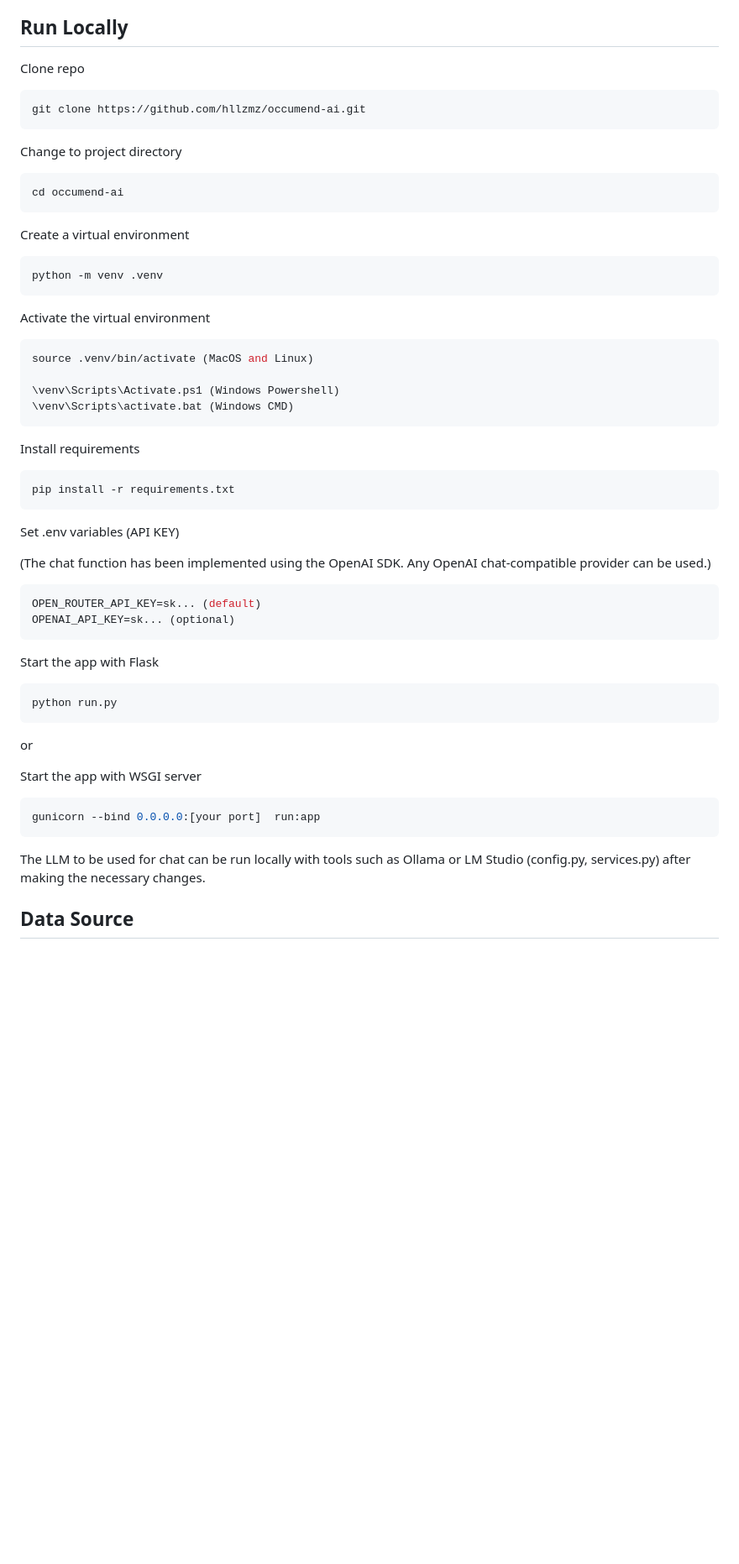
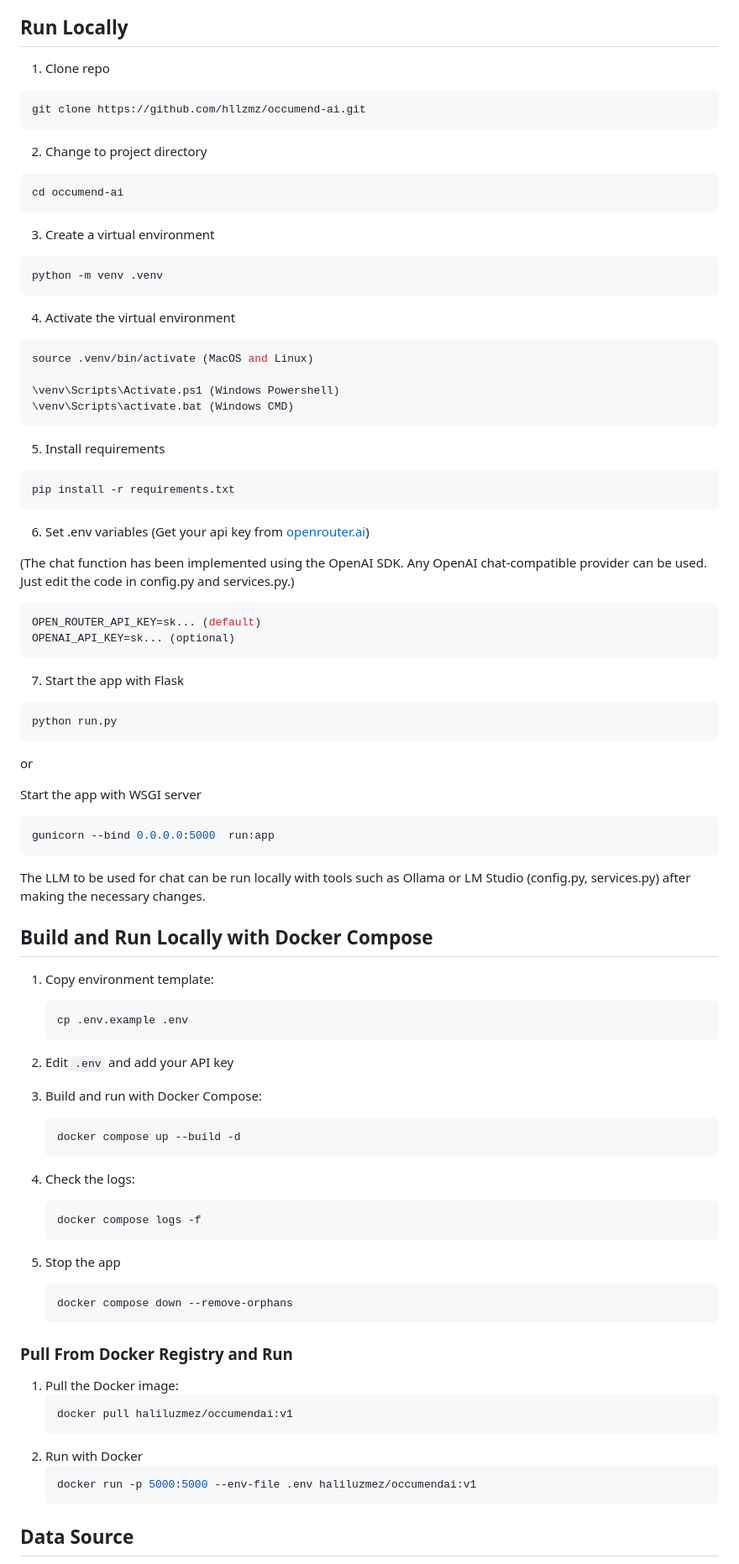
Before and after one commit to hllzmz/occumend-ai, a Markdown page: README.md, the part around the change. Shown: that part at 84% size. GitHub-like rendering; blank space fills up the shorter version.

Commit message:
Update README with Docker setup instructions
Added instructions for building and running the application with Docker Compose and pulling from the Docker registry.

````diff
--- a/README.md
+++ b/README.md
@@ -16,37 +16,37 @@ First, the user completes the RIASEC (Holland Code Test) scale, and a user profi
 The occupational information provided by ONET (e.g., Abilities, Skills, Tasks, etc.) has been exported to a JSON file in the format “doc_id, title, content”. The JSON file, referred to as the “ONET knowledge base”, has been converted into embeddings using sentence transformers in chunks. The user profile and knowledge base created with the scale are fed into the LLM to create a RAG implementation that enables the user to chat about recommendations and occupational information.
 
 ## Run Locally
-Clone repo
+1. Clone repo
 ```bash
 git clone https://github.com/hllzmz/occumend-ai.git
 ```
-Change to project directory
+2. Change to project directory
 ```bash
 cd occumend-ai
 ```
-Create a virtual environment
+3. Create a virtual environment
 ```bash
 python -m venv .venv
 ```
-Activate the virtual environment
+4. Activate the virtual environment
 ```bash
 source .venv/bin/activate (MacOS and Linux)
 
 \venv\Scripts\Activate.ps1 (Windows Powershell)
 \venv\Scripts\activate.bat (Windows CMD)
 ```
-Install requirements
+5. Install requirements
 ```bash
 pip install -r requirements.txt
 ```
-Set .env variables (API KEY)
+6. Set .env variables (Get your api key from [openrouter.ai](https://openrouter.ai/))
 
-(The chat function has been implemented using the OpenAI SDK. Any OpenAI chat-compatible provider can be used.)
+(The chat function has been implemented using the OpenAI SDK. Any OpenAI chat-compatible provider can be used. Just edit the code in config.py and services.py.)
 ```bash
 OPEN_ROUTER_API_KEY=sk... (default)
 OPENAI_API_KEY=sk... (optional)
 ```
-Start the app with Flask
+7. Start the app with Flask
 ```bash
 python run.py
 ```
@@ -54,10 +54,43 @@ or
 
 Start the app with WSGI server
 ```bash
-gunicorn --bind 0.0.0.0:[your port]  run:app
+gunicorn --bind 0.0.0.0:5000  run:app
 ```
 The LLM to be used for chat can be run locally with tools such as Ollama or LM Studio (config.py, services.py) after making the necessary changes.
 
+
+## Build and Run Locally with Docker Compose
+
+1. Copy environment template:
+   ```bash
+   cp .env.example .env
+   ```
+
+2. Edit `.env` and add your API key
+
+3. Build and run with Docker Compose:
+   ```bash
+   docker compose up --build -d
+   ```
+
+4. Check the logs:
+   ```bash
+   docker compose logs -f
+   ```
+5. Stop the app
+   ```bash
+   docker compose down --remove-orphans
+   ```
+
+### Pull From Docker Registry and Run
+1. Pull the Docker image:
+   ```bash
+   docker pull haliluzmez/occumendai:v1
+   ```
+2. Run with Docker
+   ```bash
+   docker run -p 5000:5000 --env-file .env haliluzmez/occumendai:v1
+   ```
 
 ## Data Source
 
````
